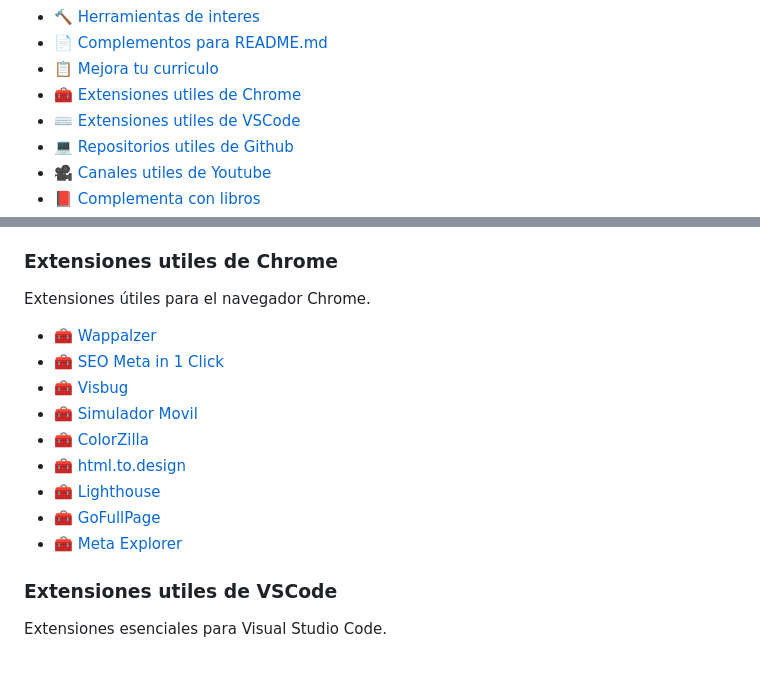
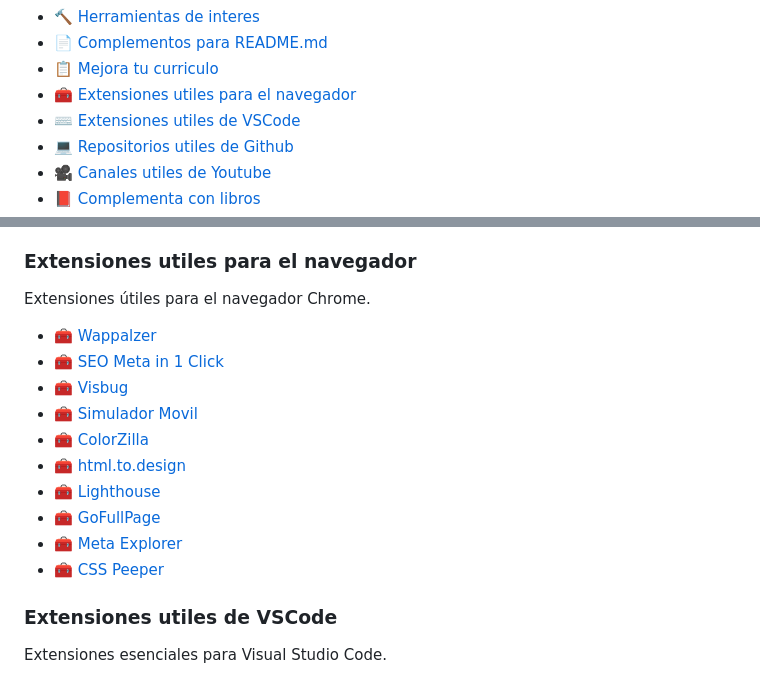
Before and after one commit to AndresOrozcoDev/AndresOrozcoDev, a Markdown page: cheatsheets/README.md, 2 parts joined by grey strips. GitHub-like rendering.

Commit message:
Update section title for Chrome extensions

```diff
--- a/cheatsheets/README.md
+++ b/cheatsheets/README.md
@@ -18,7 +18,7 @@ Este repositorio recopila herramientas, aplicaciones, extensiones y enlaces úti
 - :hammer: [Herramientas de interes](#tools)
 - :page_facing_up: [Complementos para README.md](#readme)
 - :clipboard: [Mejora tu curriculo](#curriculum)
-- :toolbox: [Extensiones utiles de Chrome](#chrome)
+- :toolbox: [Extensiones utiles para el navegador](#chrome)
 - :keyboard: [Extensiones utiles de VSCode](#vscode)
 - :computer: [Repositorios utiles de Github](#github)
 - :movie_camera: [Canales utiles de Youtube](#youtube)
@@ -235,7 +235,7 @@ Herramientas para generar tu currículum profesional.
 - :clipboard: [EnhanCV](https://app.enhancv.com/) - Verificador de resumen.
 - :clipboard: [Genera CV](https://www.generacv.cl/) - Generecion de CV.
 
-### Extensiones utiles de Chrome <a name="chrome"></a>
+### Extensiones utiles para el navegador <a name="chrome"></a>
 
 Extensiones útiles para el navegador Chrome.
 
@@ -248,6 +248,7 @@ Extensiones útiles para el navegador Chrome.
 - :toolbox: [Lighthouse]()
 - :toolbox: [GoFullPage]()
 - :toolbox: [Meta Explorer]()
+- :toolbox: [CSS Peeper]()
 
 ### Extensiones utiles de VSCode <a name="vscode"></a>
 
```
